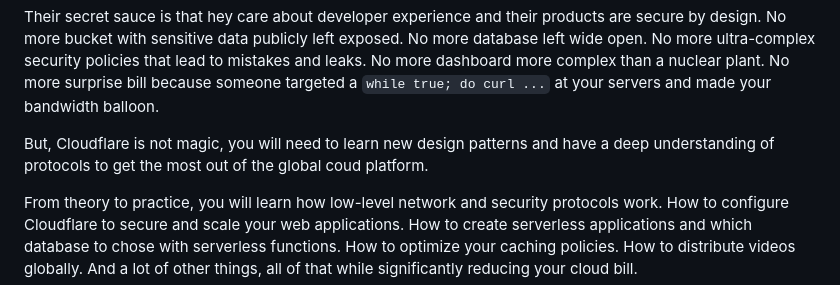
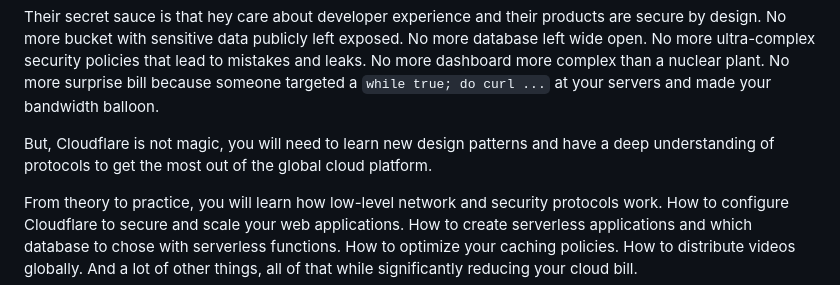
Before and after one commit to skerkour/cloudflare-for-speed-and-security, a Markdown page: README.md, the part around the change. Rendered like a GitHub page.

Commit message:
Fix the typo
coud => cloud

```diff
--- a/README.md
+++ b/README.md
@@ -20,7 +20,7 @@ Almost unnoticed a few years ago, Cloudflare is now the fastest growing cloud pl
 Their secret sauce is that hey care about developer experience and their products are secure by design. No more bucket with sensitive data publicly left exposed. No more database left wide open. No more ultra-complex security policies that lead to mistakes and leaks. No more dashboard more complex than a nuclear plant. No more surprise bill because someone targeted a `while true; do curl ...` at your servers and made your bandwidth balloon.
 
 
-But, Cloudflare is not magic, you will need to learn new design patterns and have a deep understanding of protocols to get the most out of the global coud platform.
+But, Cloudflare is not magic, you will need to learn new design patterns and have a deep understanding of protocols to get the most out of the global cloud platform.
 
 
 From theory to practice, you will learn how low-level network and security protocols work. How to configure Cloudflare to secure and scale your web applications. How to create serverless applications and which database to chose with serverless functions. How to optimize your caching policies. How to distribute videos globally. And a lot of other things, all of that while significantly reducing your cloud bill.
```
